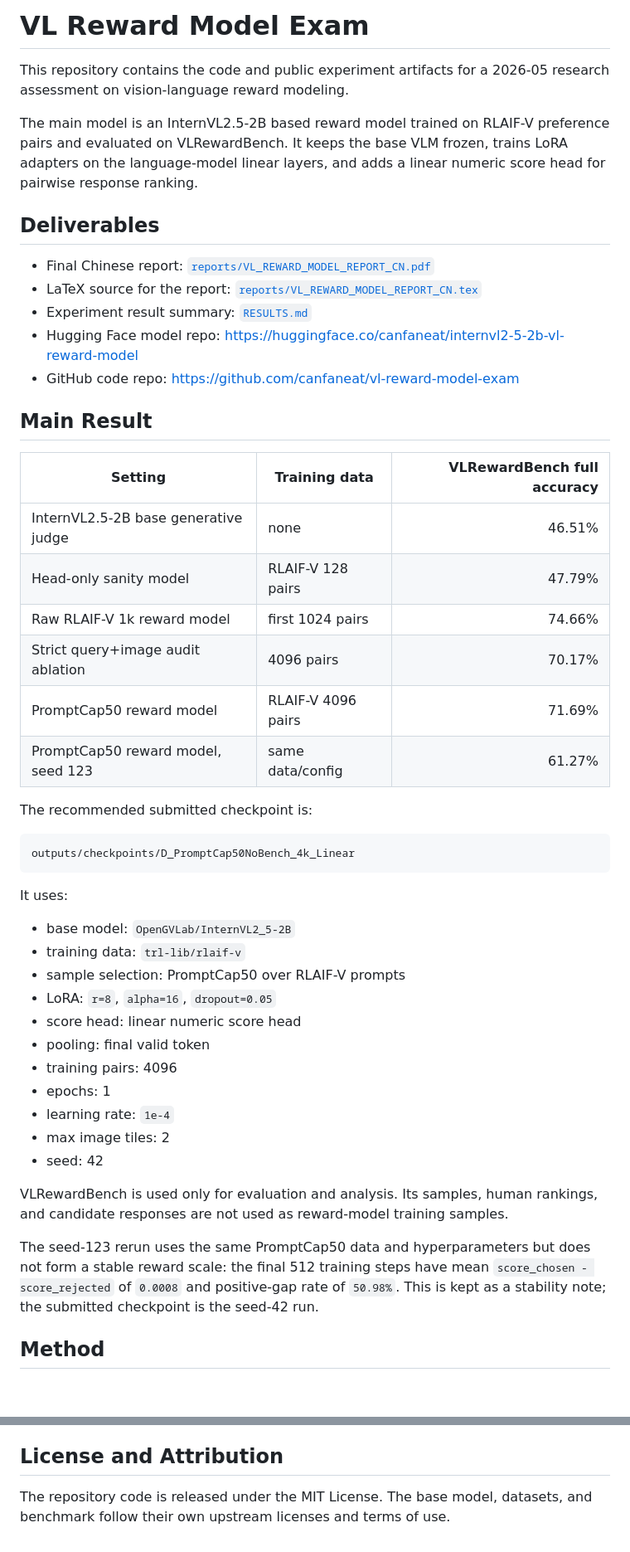
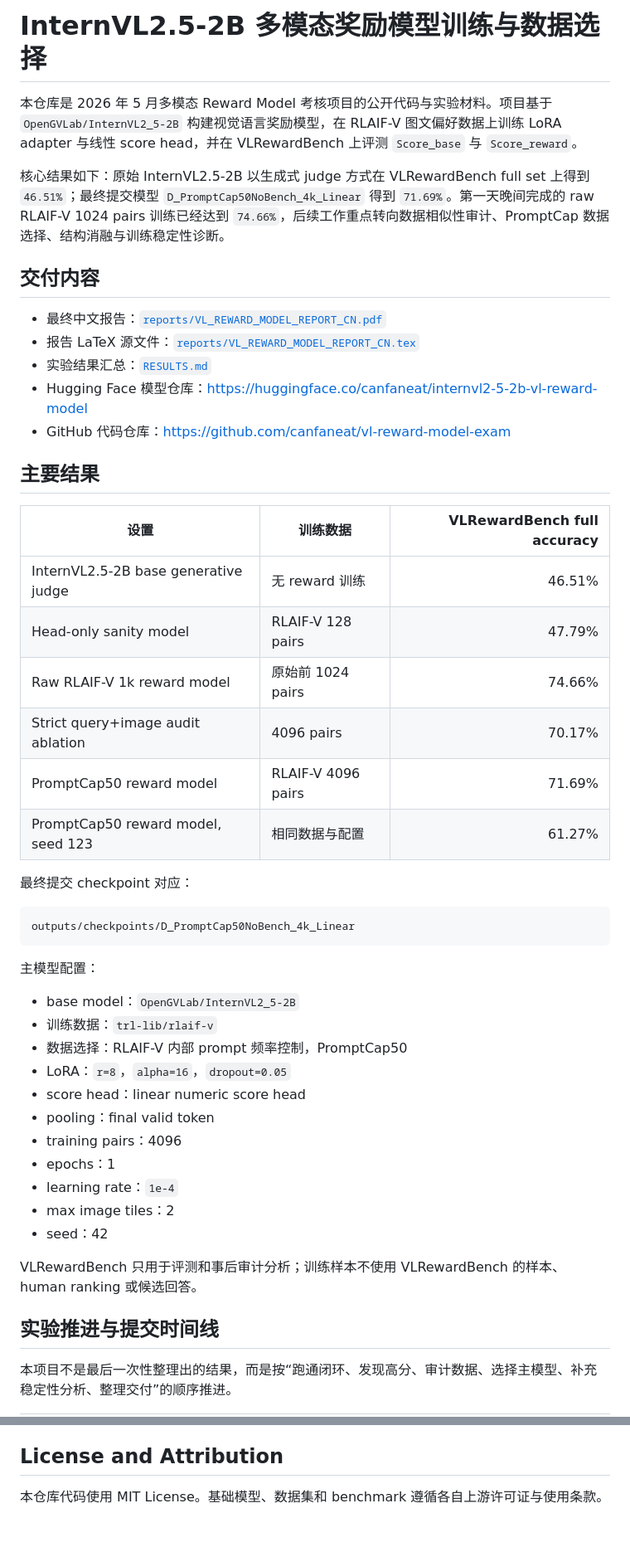
Before and after one commit to canfaneat/vl-reward-model-exam, a Markdown page: README.md, 2 parts joined by grey strips. Shown at 83% size. GitHub-like rendering; blank space fills up the shorter version.

Commit message:
Localize public project documentation

````diff
--- a/README.md
+++ b/README.md
@@ -1,51 +1,51 @@
-# VL Reward Model Exam
+# InternVL2.5-2B 多模态奖励模型训练与数据选择
 
-This repository contains the code and public experiment artifacts for a 2026-05 research assessment on vision-language reward modeling.
+本仓库是 2026 年 5 月多模态 Reward Model 考核项目的公开代码与实验材料。项目基于 `OpenGVLab/InternVL2_5-2B` 构建视觉语言奖励模型，在 RLAIF-V 图文偏好数据上训练 LoRA adapter 与线性 score head，并在 VLRewardBench 上评测 `Score_base` 与 `Score_reward`。
 
-The main model is an InternVL2.5-2B based reward model trained on RLAIF-V preference pairs and evaluated on VLRewardBench. It keeps the base VLM frozen, trains LoRA adapters on the language-model linear layers, and adds a linear numeric score head for pairwise response ranking.
+核心结果如下：原始 InternVL2.5-2B 以生成式 judge 方式在 VLRewardBench full set 上得到 `46.51%`；最终提交模型 `D_PromptCap50NoBench_4k_Linear` 得到 `71.69%`。第一天晚间完成的 raw RLAIF-V 1024 pairs 训练已经达到 `74.66%`，后续工作重点转向数据相似性审计、PromptCap 数据选择、结构消融与训练稳定性诊断。
 
-## Deliverables
+## 交付内容
 
-- Final Chinese report: [`reports/VL_REWARD_MODEL_REPORT_CN.pdf`](reports/VL_REWARD_MODEL_REPORT_CN.pdf)
-- LaTeX source for the report: [`reports/VL_REWARD_MODEL_REPORT_CN.tex`](reports/VL_REWARD_MODEL_REPORT_CN.tex)
-- Experiment result summary: [`RESULTS.md`](RESULTS.md)
-- Hugging Face model repo: <https://huggingface.co/canfaneat/internvl2-5-2b-vl-reward-model>
-- GitHub code repo: <https://github.com/canfaneat/vl-reward-model-exam>
+- 最终中文报告：[`reports/VL_REWARD_MODEL_REPORT_CN.pdf`](reports/VL_REWARD_MODEL_REPORT_CN.pdf)
+- 报告 LaTeX 源文件：[`reports/VL_REWARD_MODEL_REPORT_CN.tex`](reports/VL_REWARD_MODEL_REPORT_CN.tex)
+- 实验结果汇总：[`RESULTS.md`](RESULTS.md)
+- Hugging Face 模型仓库：<https://huggingface.co/canfaneat/internvl2-5-2b-vl-reward-model>
+- GitHub 代码仓库：<https://github.com/canfaneat/vl-reward-model-exam>
 
-## Main Result
+## 主要结果
 
-| Setting | Training data | VLRewardBench full accuracy |
+| 设置 | 训练数据 | VLRewardBench full accuracy |
 | --- | --- | ---: |
-| InternVL2.5-2B base generative judge | none | 46.51% |
+| InternVL2.5-2B base generative judge | 无 reward 训练 | 46.51% |
 | Head-only sanity model | RLAIF-V 128 pairs | 47.79% |
-| Raw RLAIF-V 1k reward model | first 1024 pairs | 74.66% |
+| Raw RLAIF-V 1k reward model | 原始前 1024 pairs | 74.66% |
 | Strict query+image audit ablation | 4096 pairs | 70.17% |
 | PromptCap50 reward model | RLAIF-V 4096 pairs | 71.69% |
-| PromptCap50 reward model, seed 123 | same data/config | 61.27% |
+| PromptCap50 reward model, seed 123 | 相同数据与配置 | 61.27% |
 
-The recommended submitted checkpoint is:
+最终提交 checkpoint 对应：
 
 ```text
 outputs/checkpoints/D_PromptCap50NoBench_4k_Linear
 ```
 
-It uses:
+主模型配置：
 
-- base model: `OpenGVLab/InternVL2_5-2B`
-- training data: `trl-lib/rlaif-v`
-- sample selection: PromptCap50 over RLAIF-V prompts
-- LoRA: `r=8`, `alpha=16`, `dropout=0.05`
-- score head: linear numeric score head
-- pooling: final valid token
-- training pairs: 4096
-- epochs: 1
-- learning rate: `1e-4`
-- max image tiles: 2
-- seed: 42
+- base model：`OpenGVLab/InternVL2_5-2B`
+- 训练数据：`trl-lib/rlaif-v`
+- 数据选择：RLAIF-V 内部 prompt 频率控制，PromptCap50
+- LoRA：`r=8`，`alpha=16`，`dropout=0.05`
+- score head：linear numeric score head
+- pooling：final valid token
+- training pairs：4096
+- epochs：1
+- learning rate：`1e-4`
+- max image tiles：2
+- seed：42
 
-VLRewardBench is used only for evaluation and analysis. Its samples, human rankings, and candidate responses are not used as reward-model training samples.
+VLRewardBench 只用于评测和事后审计分析；训练样本不使用 VLRewardBench 的样本、human ranking 或候选回答。
 
-The seed-123 rerun uses the same PromptCap50 data and hyperparameters but does not form a stable reward scale: the final 512 training steps have mean `score_chosen - score_rejected` of `0.0008` and positive-gap rate of `50.98%`. This is kept as a stability note; the submitted checkpoint is the seed-42 run.
+## 实验推进与提交时间线
 
-## Method
+本项目不是最后一次性整理出的结果，而是按“跑通闭环、发现高分、审计数据、选择主模型、补充稳定性分析、整理交付”的顺序推进。
 
@@ -246,4 +269,4 @@ Large checkpoints, original datasets, full training logs, and private assessment
 
 ## License and Attribution
 
-The repository code is released under the MIT License. The base model, datasets, and benchmark follow their own upstream licenses and terms of use.
+本仓库代码使用 MIT License。基础模型、数据集和 benchmark 遵循各自上游许可证与使用条款。
````
Also changed, not shown: other parts of README.md (+83 -60 lines), RESULTS.md (+66 -23 lines).
